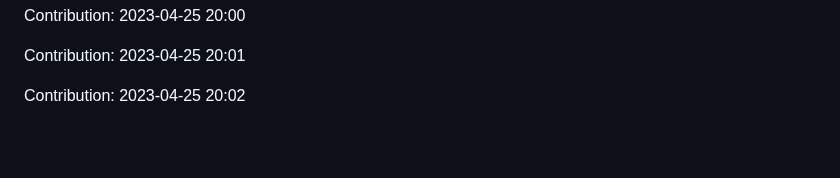
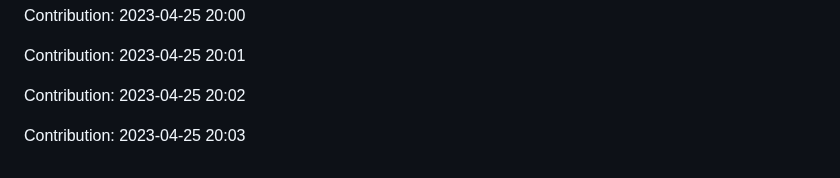
Before and after one commit to devnight0913/POS-system, a Markdown page: README.md, the part around the change. Drawn GitHub-style; blank space fills up the shorter version.

Commit message:
"Contribution: 2023-04-25 20:03"

```diff
--- a/README.md
+++ b/README.md
@@ -923,3 +923,5 @@ Contribution: 2023-04-25 20:00
 Contribution: 2023-04-25 20:01
 
 Contribution: 2023-04-25 20:02
+
+Contribution: 2023-04-25 20:03
```
